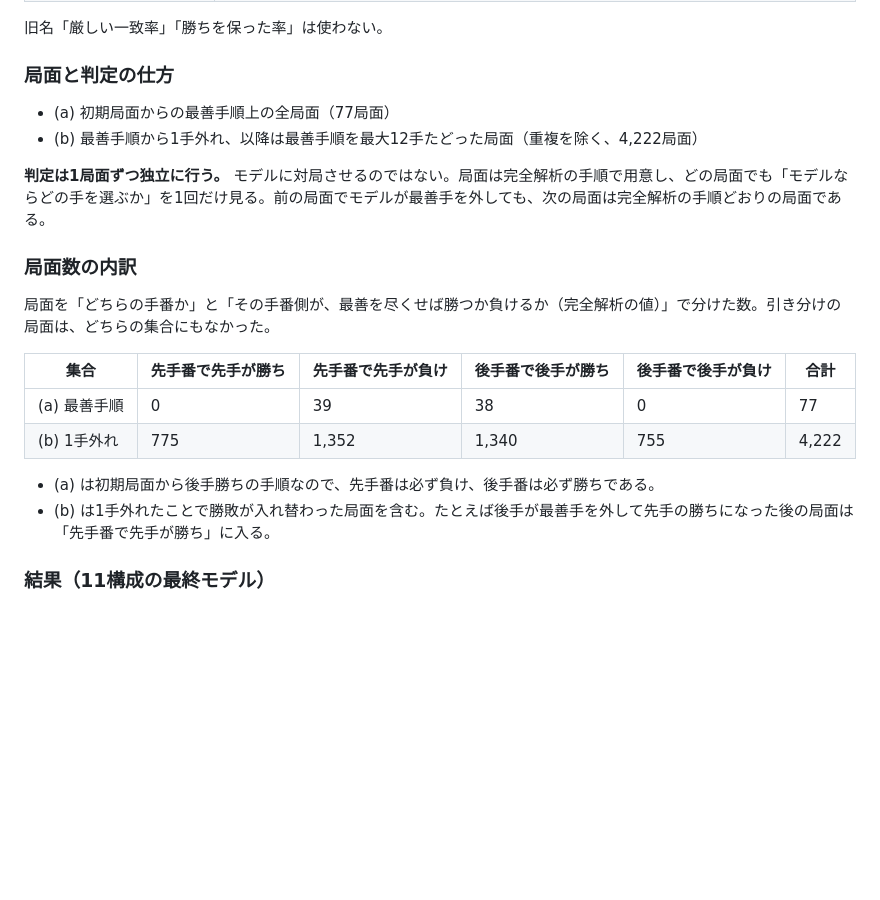
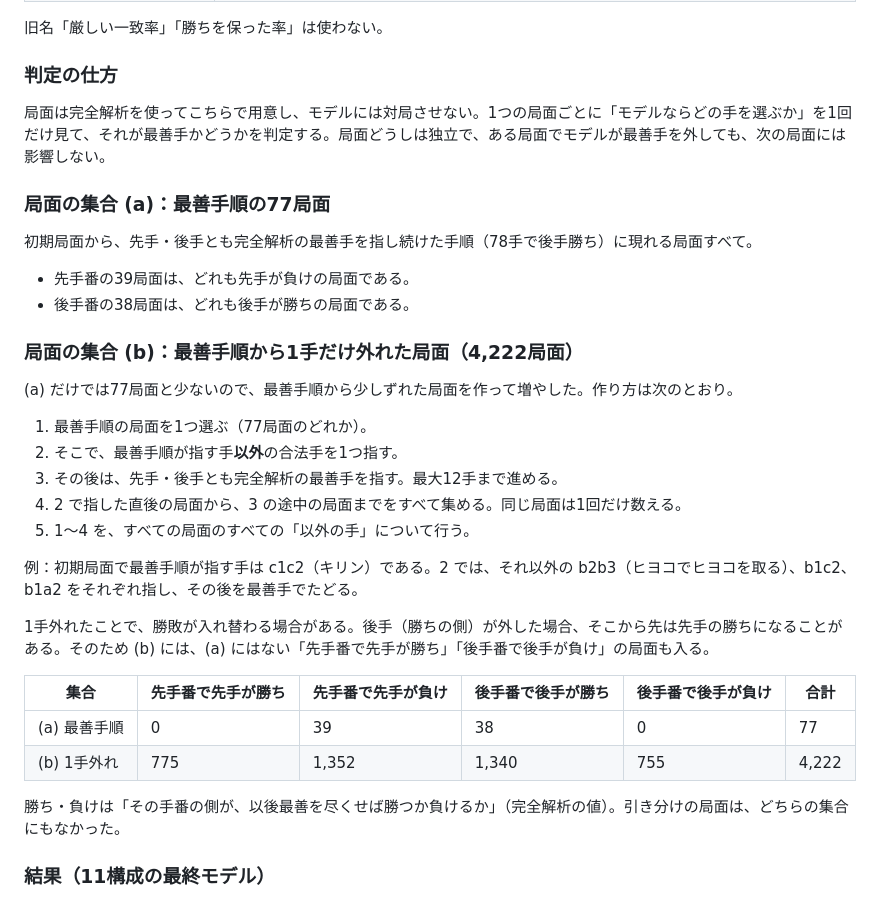
Before and after one commit to riririnn/restnet, a Markdown page: mdfolder/meeting_2026-10-15.md, the part around one of its changes. GitHub-like rendering; blank space fills up the shorter version.

```diff
--- a/mdfolder/meeting_2026-10-15.md
+++ b/mdfolder/meeting_2026-10-15.md
@@ -23,24 +23,37 @@
 
 旧名「厳しい一致率」「勝ちを保った率」は使わない。
 
-### 局面と判定の仕方
+### 判定の仕方
 
-- (a) 初期局面からの最善手順上の全局面（77局面）
-- (b) 最善手順から1手外れ、以降は最善手順を最大12手たどった局面（重複を除く、4,222局面）
+局面は完全解析を使ってこちらで用意し、モデルには対局させない。1つの局面ごとに「モデルならどの手を選ぶか」を1回だけ見て、それが最善手かどうかを判定する。局面どうしは独立で、ある局面でモデルが最善手を外しても、次の局面には影響しない。
 
-**判定は1局面ずつ独立に行う。** モデルに対局させるのではない。局面は完全解析の手順で用意し、どの局面でも「モデルならどの手を選ぶか」を1回だけ見る。前の局面でモデルが最善手を外しても、次の局面は完全解析の手順どおりの局面である。
+### 局面の集合 (a)：最善手順の77局面
 
-### 局面数の内訳
+初期局面から、先手・後手とも完全解析の最善手を指し続けた手順（78手で後手勝ち）に現れる局面すべて。
 
-局面を「どちらの手番か」と「その手番側が、最善を尽くせば勝つか負けるか（完全解析の値）」で分けた数。引き分けの局面は、どちらの集合にもなかった。
+- 先手番の39局面は、どれも先手が負けの局面である。
+- 後手番の38局面は、どれも後手が勝ちの局面である。
+
+### 局面の集合 (b)：最善手順から1手だけ外れた局面（4,222局面）
+
+(a) だけでは77局面と少ないので、最善手順から少しずれた局面を作って増やした。作り方は次のとおり。
+
+1. 最善手順の局面を1つ選ぶ（77局面のどれか）。
+2. そこで、最善手順が指す手**以外**の合法手を1つ指す。
+3. その後は、先手・後手とも完全解析の最善手を指す。最大12手まで進める。
+4. 2 で指した直後の局面から、3 の途中の局面までをすべて集める。同じ局面は1回だけ数える。
+5. 1〜4 を、すべての局面のすべての「以外の手」について行う。
+
+例：初期局面で最善手順が指す手は c1c2（キリン）である。2 では、それ以外の b2b3（ヒヨコでヒヨコを取る）、b1c2、b1a2 をそれぞれ指し、その後を最善手でたどる。
+
+1手外れたことで、勝敗が入れ替わる場合がある。後手（勝ちの側）が外した場合、そこから先は先手の勝ちになることがある。そのため (b) には、(a) にはない「先手番で先手が勝ち」「後手番で後手が負け」の局面も入る。
 
 | 集合 | 先手番で先手が勝ち | 先手番で先手が負け | 後手番で後手が勝ち | 後手番で後手が負け | 合計 |
 |---|---|---|---|---|---|
 | (a) 最善手順 | 0 | 39 | 38 | 0 | 77 |
 | (b) 1手外れ | 775 | 1,352 | 1,340 | 755 | 4,222 |
 
-- (a) は初期局面から後手勝ちの手順なので、先手番は必ず負け、後手番は必ず勝ちである。
-- (b) は1手外れたことで勝敗が入れ替わった局面を含む。たとえば後手が最善手を外して先手の勝ちになった後の局面は「先手番で先手が勝ち」に入る。
+勝ち・負けは「その手番の側が、以後最善を尽くせば勝つか負けるか」（完全解析の値）。引き分けの局面は、どちらの集合にもなかった。
 
 ### 結果（11構成の最終モデル）
 
```
Also changed, not shown: other parts of mdfolder/meeting_2026-10-15.md (+15 -21 lines).
